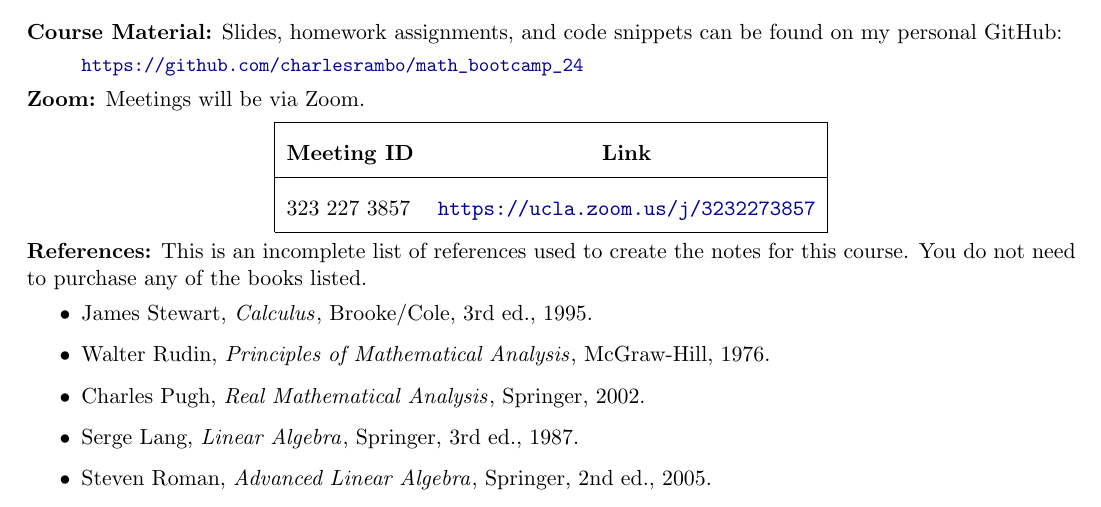
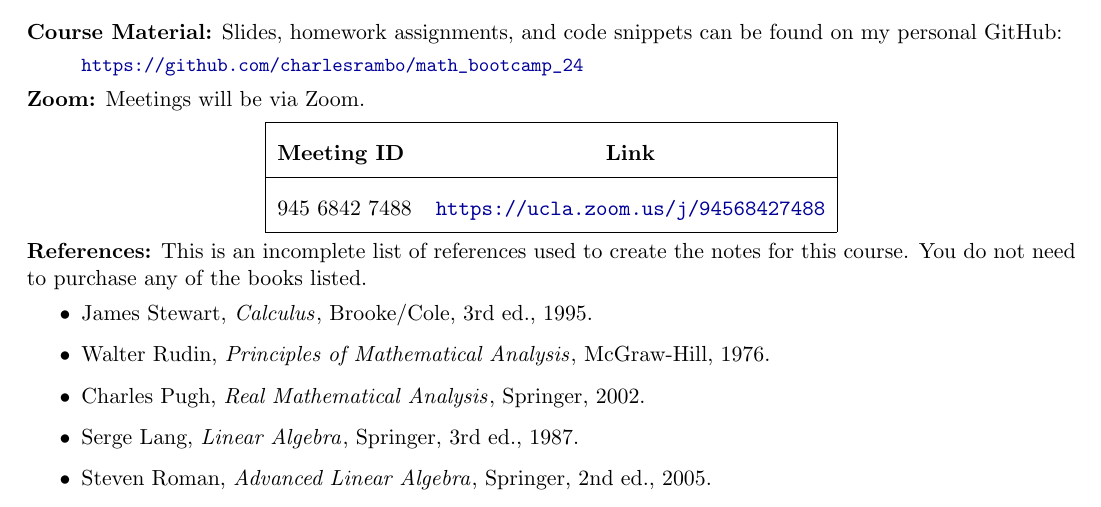
Before and after one commit to charlesrambo/math_bootcamp_24, a LaTeX document (Intro/syllabus.tex): part of the page, cut so that both start at the same text. Compiled offline with pdfLaTeX.

Commit message:
Zoom link

```diff
--- a/Intro/syllabus.tex
+++ b/Intro/syllabus.tex
@@ -99,7 +99,7 @@ Summer 2024
 \begin{center}
 \begin{tabular}{| l c | }\hline
 {\bf Meeting ID}		&	{\bf Link}\\\hline
-323 227 3857		&	\url{https://ucla.zoom.us/j/3232273857}\\\hline
+945 6842 7488		&	\url{https://ucla.zoom.us/j/94568427488}\\\hline
 \end{tabular}
 \end{center}
 
```
Also changed, not shown: Intro/syllabus.pdf.
